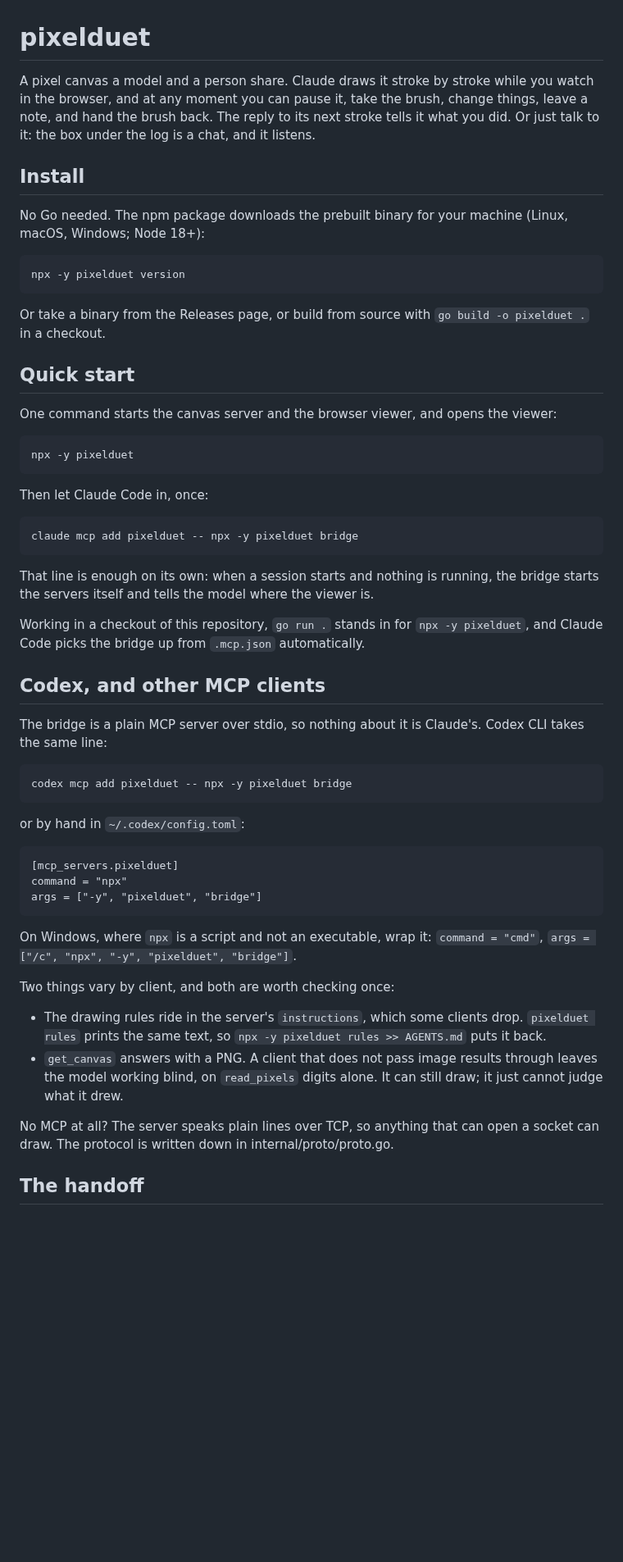
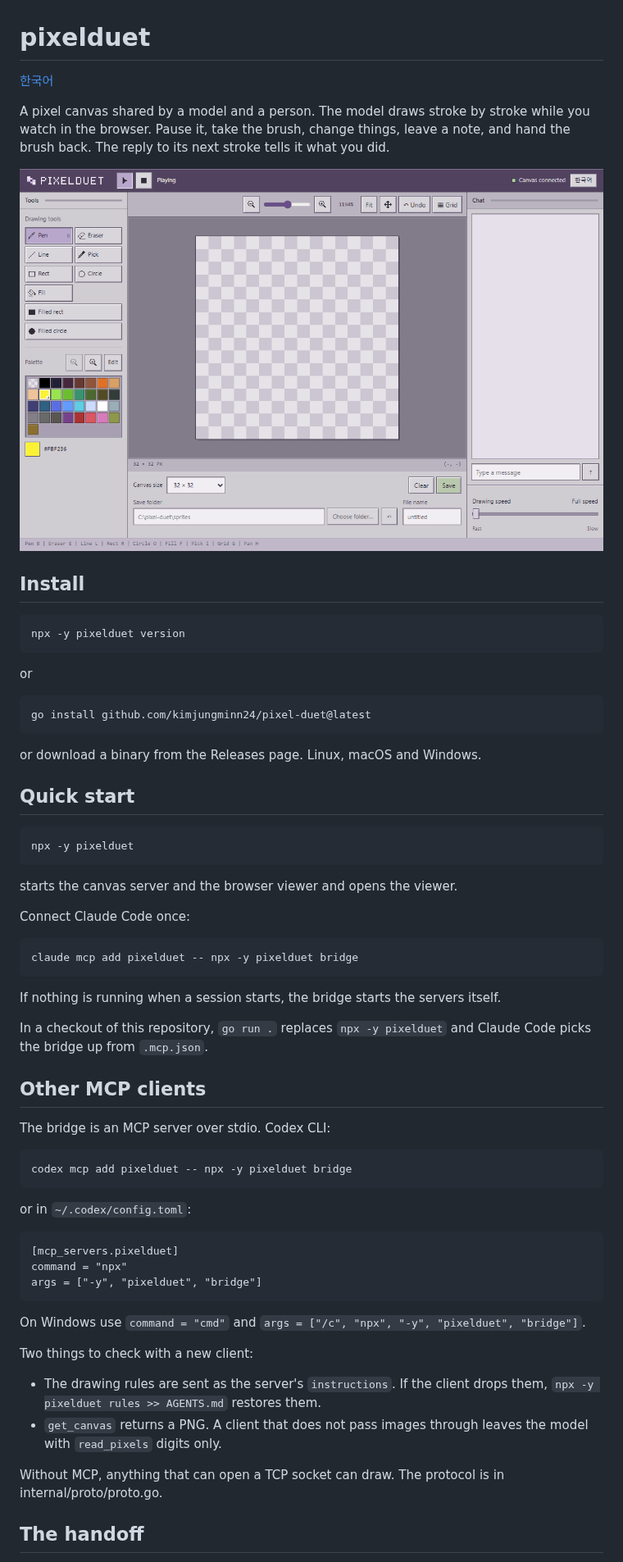
Before and after one commit to kimjungminn24/pixel-duet, a Markdown page: README.md, the part around one of its changes. Shown at 82% size. Rendered like a GitHub page; pictures changed too: docs/demo.gif (added); blank space fills up the shorter version.

```diff
--- a/README.md
+++ b/README.md
@@ -1,67 +1,63 @@
 # pixelduet
 
-A pixel canvas a model and a person share. Claude draws it stroke by
-stroke while you watch in the browser, and at any moment you can pause
-it, take the brush, change things, leave a note, and hand the brush
-back. The reply to its next stroke tells it what you did. Or
-just talk to it: the box under the log is a chat, and it listens.
+[한국어](README.ko.md)
+
+A pixel canvas shared by a model and a person. The model draws stroke
+by stroke while you watch in the browser. Pause it, take the brush,
+change things, leave a note, and hand the brush back. The reply to its
+next stroke tells it what you did.
+
+![A frog drawn by the model, then given cheeks by the person and a crown by the model](docs/demo.gif)
 
 ## Install
 
-No Go needed. The npm package downloads the prebuilt binary for your
-machine (Linux, macOS, Windows; Node 18+):
-
     npx -y pixelduet version
 
-Or take a binary from the Releases page, or build from source with
-`go build -o pixelduet .` in a checkout.
+or
+
+    go install github.com/kimjungminn24/pixel-duet@latest
+
+or download a binary from the Releases page. Linux, macOS and Windows.
 
 ## Quick start
 
-One command starts the canvas server and the browser viewer, and opens
-the viewer:
-
     npx -y pixelduet
 
-Then let Claude Code in, once:
+starts the canvas server and the browser viewer and opens the viewer.
+
+Connect Claude Code once:
 
     claude mcp add pixelduet -- npx -y pixelduet bridge
 
-That line is enough on its own: when a session starts and nothing is
-running, the bridge starts the servers itself and tells the model
-where the viewer is.
+If nothing is running when a session starts, the bridge starts the
+servers itself.
 
-Working in a checkout of this repository, `go run .` stands in for
-`npx -y pixelduet`, and Claude Code picks the bridge up from
-`.mcp.json` automatically.
+In a checkout of this repository, `go run .` replaces `npx -y pixelduet`
+and Claude Code picks the bridge up from `.mcp.json`.
 
-## Codex, and other MCP clients
+## Other MCP clients
 
-The bridge is a plain MCP server over stdio, so nothing about it is
-Claude's. Codex CLI takes the same line:
+The bridge is an MCP server over stdio. Codex CLI:
 
     codex mcp add pixelduet -- npx -y pixelduet bridge
 
-or by hand in `~/.codex/config.toml`:
+or in `~/.codex/config.toml`:
 
     [mcp_servers.pixelduet]
     command = "npx"
     args = ["-y", "pixelduet", "bridge"]
 
-On Windows, where `npx` is a script and not an executable, wrap it:
-`command = "cmd"`, `args = ["/c", "npx", "-y", "pixelduet", "bridge"]`.
+On Windows use `command = "cmd"` and `args = ["/c", "npx", "-y", "pixelduet", "bridge"]`.
 
-Two things vary by client, and both are worth checking once:
+Two things to check with a new client:
 
-- The drawing rules ride in the server's `instructions`, which some
-  clients drop. `pixelduet rules` prints the same text, so
-  `npx -y pixelduet rules >> AGENTS.md` puts it back.
-- `get_canvas` answers with a PNG. A client that does not pass image
-  results through leaves the model working blind, on `read_pixels`
-  digits alone. It can still draw; it just cannot judge what it drew.
+- The drawing rules are sent as the server's `instructions`. If the
+  client drops them, `npx -y pixelduet rules >> AGENTS.md` restores them.
+- `get_canvas` returns a PNG. A client that does not pass images through
+  leaves the model with `read_pixels` digits only.
 
-No MCP at all? The server speaks plain lines over TCP, so anything that
-can open a socket can draw. The protocol is written down in internal/proto/proto.go.
+Without MCP, anything that can open a TCP socket can draw. The protocol
+is in internal/proto/proto.go.
 
 ## The handoff
 
```
Also changed, not shown: other parts of README.md (+44 -90 lines), README.ko.md (added, +114 -0 lines), 1 other file.
